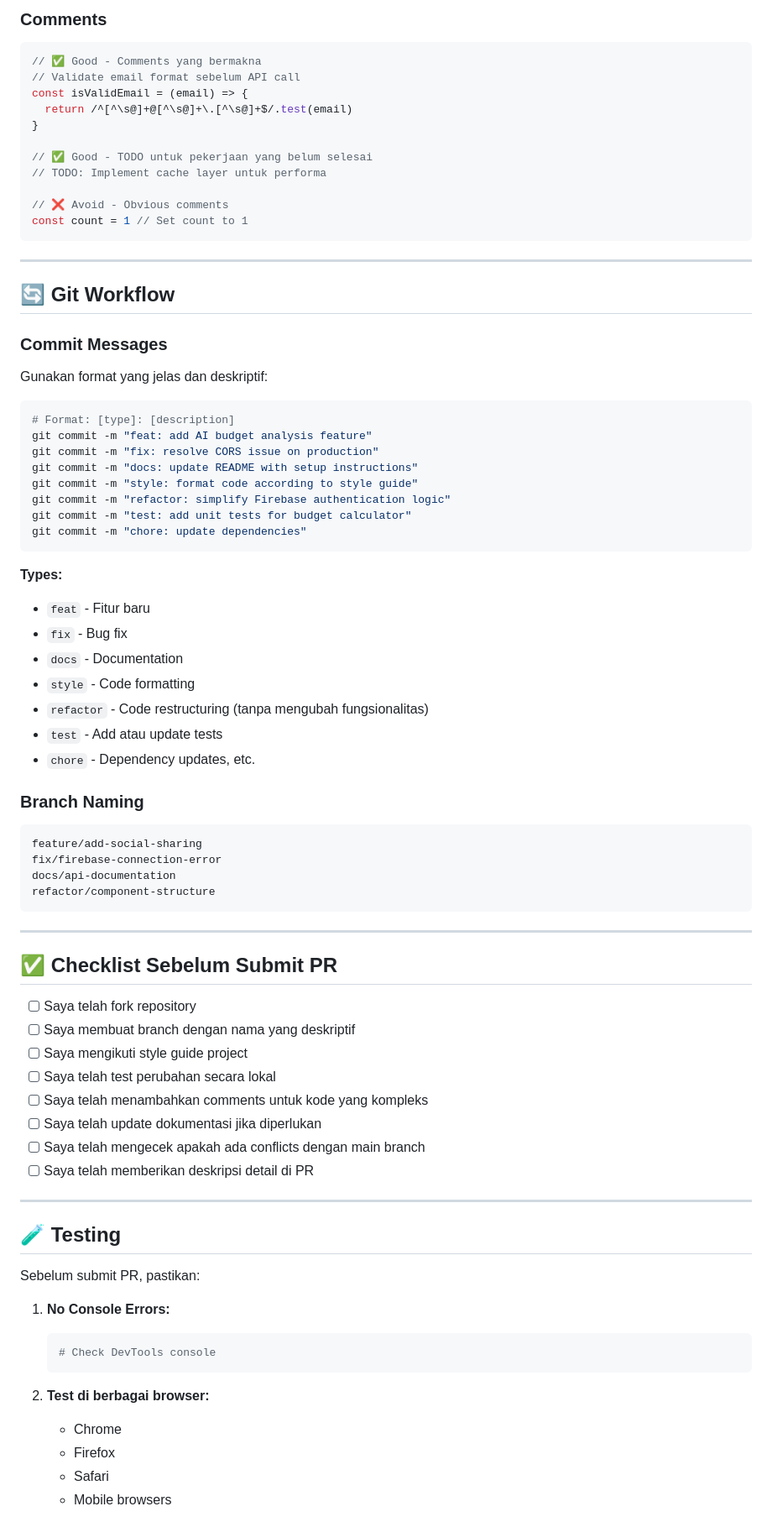
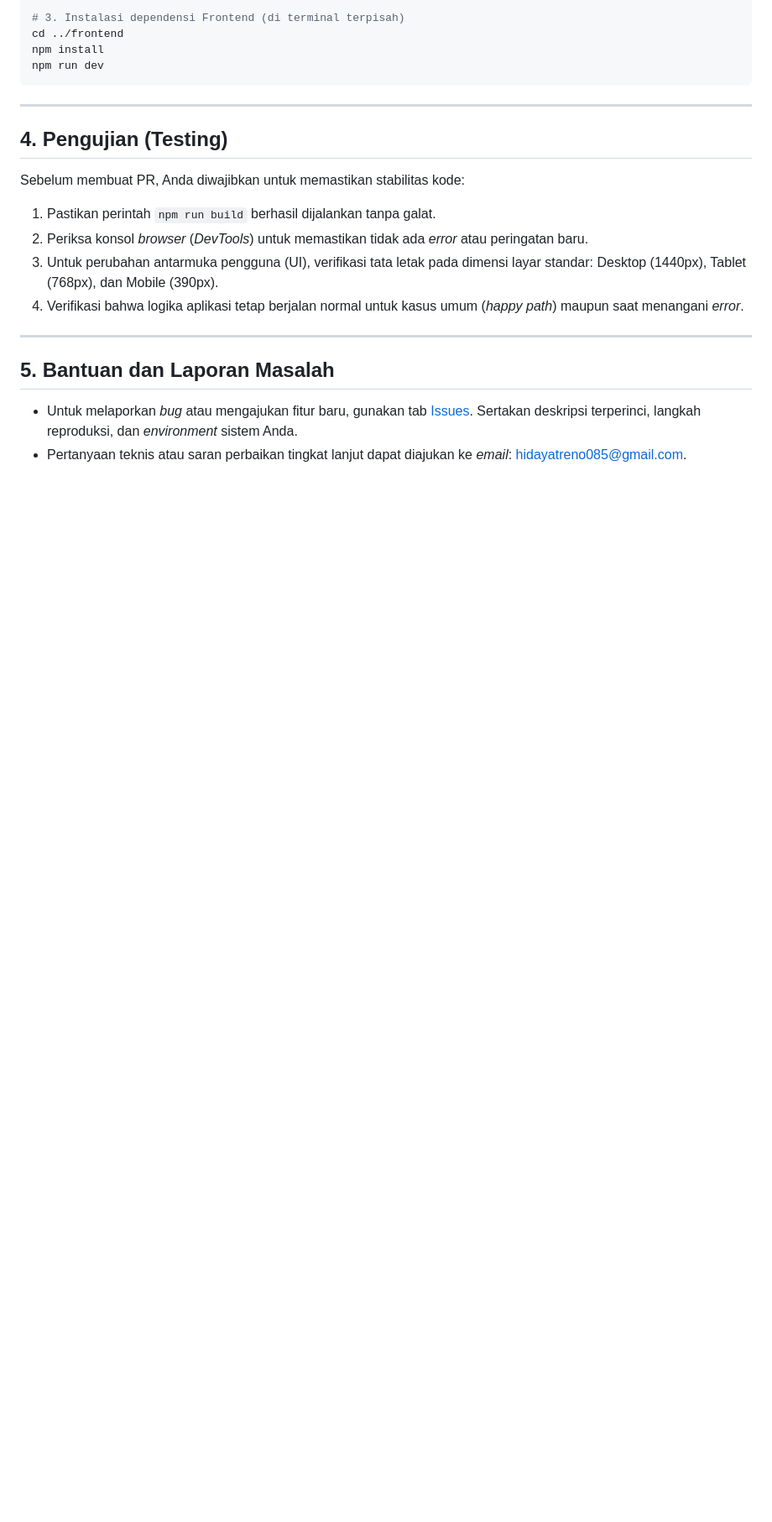
Before and after one commit to Renohidayat/Jelajah-Nusantara-AI, a Markdown page: CONTRIBUTING.md, the part around one of its changes. Shown at 84% size. GitHub-like rendering; blank space fills up the shorter version.

````diff
--- a/CONTRIBUTING.md
+++ b/CONTRIBUTING.md
@@ -177,83 +79,23 @@ function callback1(err, data) {
-### Comments
-
-```javascript
-// ✅ Good - Comments yang bermakna
-// Validate email format sebelum API call
-const isValidEmail = (email) => {
-  return /^[^\s@]+@[^\s@]+\.[^\s@]+$/.test(email)
-}
-
-// ✅ Good - TODO untuk pekerjaan yang belum selesai
-// TODO: Implement cache layer untuk performa
-
-// ❌ Avoid - Obvious comments
-const count = 1 // Set count to 1
+# 3. Instalasi dependensi Frontend (di terminal terpisah)
+cd ../frontend
+npm install
+npm run dev
 ```
 
 ---
 
-## 🔄 Git Workflow
+## 4. Pengujian (Testing)
 
-### Commit Messages
-
-Gunakan format yang jelas dan deskriptif:
-
-```bash
-# Format: [type]: [description]
-git commit -m "feat: add AI budget analysis feature"
-git commit -m "fix: resolve CORS issue on production"
-git commit -m "docs: update README with setup instructions"
-git commit -m "style: format code according to style guide"
-git commit -m "refactor: simplify Firebase authentication logic"
-git commit -m "test: add unit tests for budget calculator"
-git commit -m "chore: update dependencies"
-```
-
-**Types:**
-- `feat` - Fitur baru
-- `fix` - Bug fix
-- `docs` - Documentation
-- `style` - Code formatting
-- `refactor` - Code restructuring (tanpa mengubah fungsionalitas)
-- `test` - Add atau update tests
-- `chore` - Dependency updates, etc.
-
-### Branch Naming
-
-```bash
-feature/add-social-sharing
-fix/firebase-connection-error
-docs/api-documentation
-refactor/component-structure
-```
+Sebelum membuat PR, Anda diwajibkan untuk memastikan stabilitas kode:
+1. Pastikan perintah `npm run build` berhasil dijalankan tanpa galat.
+2. Periksa konsol *browser* (*DevTools*) untuk memastikan tidak ada *error* atau peringatan baru.
+3. Untuk perubahan antarmuka pengguna (UI), verifikasi tata letak pada dimensi layar standar: Desktop (1440px), Tablet (768px), dan Mobile (390px).
+4. Verifikasi bahwa logika aplikasi tetap berjalan normal untuk kasus umum (*happy path*) maupun saat menangani *error*.
 
 ---
 
-## ✅ Checklist Sebelum Submit PR
+## 5. Bantuan dan Laporan Masalah
 
-- [ ] Saya telah fork repository
-- [ ] Saya membuat branch dengan nama yang deskriptif
-- [ ] Saya mengikuti style guide project
-- [ ] Saya telah test perubahan secara lokal
-- [ ] Saya telah menambahkan comments untuk kode yang kompleks
-- [ ] Saya telah update dokumentasi jika diperlukan
-- [ ] Saya telah mengecek apakah ada conflicts dengan main branch
-- [ ] Saya telah memberikan deskripsi detail di PR
+- Untuk melaporkan *bug* atau mengajukan fitur baru, gunakan tab [Issues](https://github.com/Renohidayat/Jelajah-Nusantara-AI/issues). Sertakan deskripsi terperinci, langkah reproduksi, dan *environment* sistem Anda.
+- Pertanyaan teknis atau saran perbaikan tingkat lanjut dapat diajukan ke *email*: hidayatreno085@gmail.com.
 
----
-
-## 🧪 Testing
-
-Sebelum submit PR, pastikan:
-
-1. **No Console Errors:**
-   ```bash
-   # Check DevTools console
-   ```
-
-2. **Test di berbagai browser:**
-   - Chrome
-   - Firefox
-   - Safari
-   - Mobile browsers
-
````
Also changed, not shown: other parts of CONTRIBUTING.md (+54 -225 lines).
